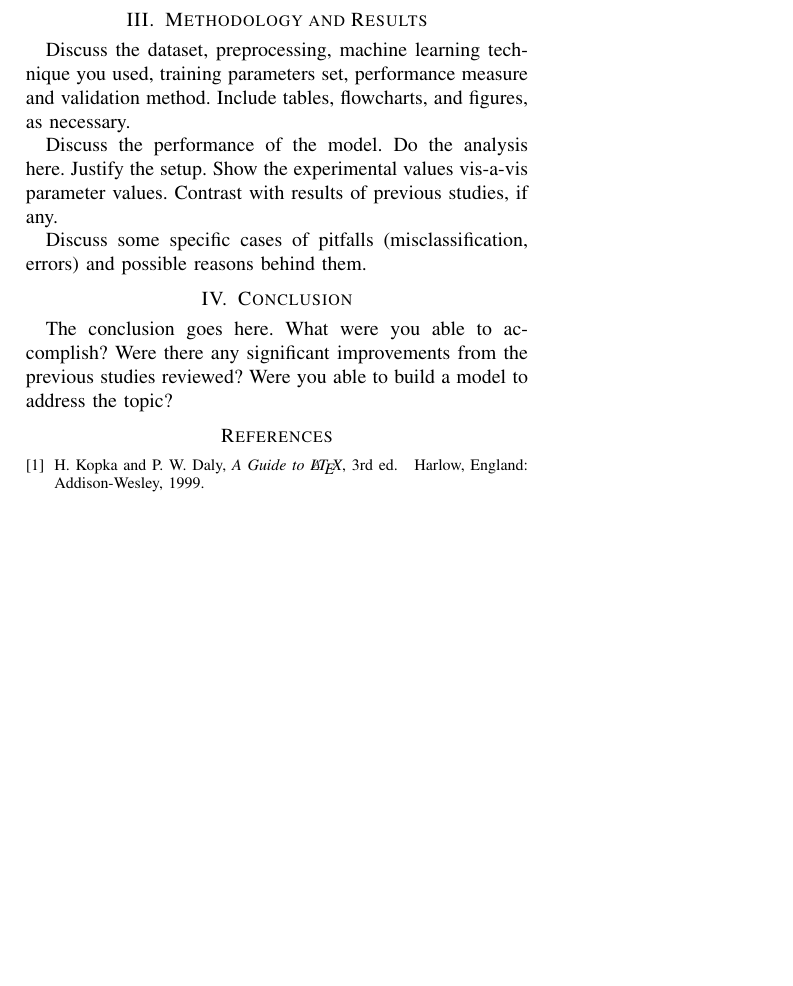
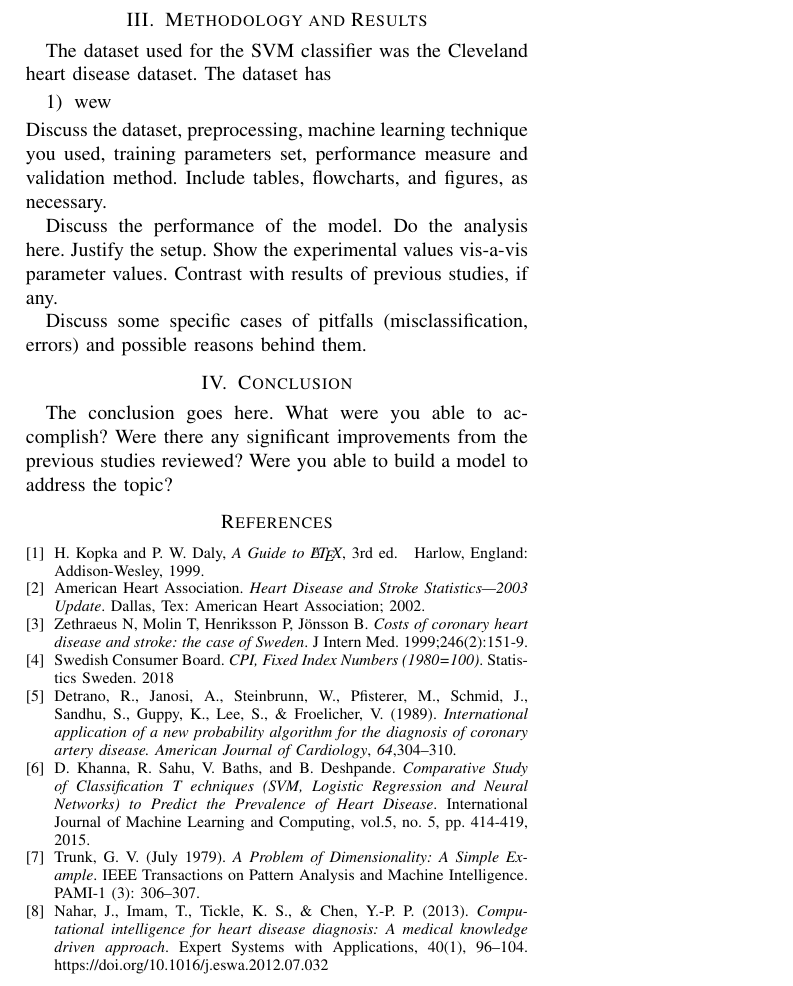
Before and after one commit to marcteves/cs180-proj, a LaTeX paper (cs180project.tex): part of the page before the commit and part of page 2 of 2 after it, cut so that both start at the same text, the shorter picture padded with empty space. Compiled offline with pdfLaTeX; a missing font is replaced by an installed copy or a similar font; a LaTeX package or settings file that is missing is left out.

Commit message:
finished up to RRS

```diff
--- a/cs180project.tex
+++ b/cs180project.tex
@@ -34,4 +83,9 @@ Discuss here references and techniques that are related to your topic. Cite sour
 \section{Methodology and Results}
+	The dataset used for the SVM classifier was the Cleveland heart disease dataset.
+	The dataset has
+	\begin{enumerate}
+		\item wew
+	\end{enumerate}
 Discuss the dataset, preprocessing, machine learning technique you used, training parameters set, performance measure and validation method.
 Include tables, flowcharts, and figures, as necessary.
 
@@ -46,6 +100,25 @@ The conclusion goes here. What were you able to accomplish? Were there any signi
 \bibitem{IEEEhowto:kopka}
 H.~Kopka and P.~W. Daly, \emph{A Guide to \LaTeX}, 3rd~ed.\hskip 1em plus
   0.5em minus 0.4em\relax Harlow, England: Addison-Wesley, 1999.
+\bibitem{bib:stroke_stat}
+	American Heart Association. \emph{Heart Disease and Stroke Statistics—2003
+		Update}. Dallas, Tex: American Heart Association; 2002.
+\bibitem{bib:stroke_save}
+	Zethraeus N, Molin T, Henriksson P, Jönsson B. \emph{Costs of coronary heart disease and stroke: the case of Sweden}. J Intern Med. 1999;246(2):151-9.
+\bibitem{bib:secpi}
+	Swedish Consumer Board. \emph{CPI, Fixed Index Numbers (1980=100)}. Statistics Sweden. 2018
+\bibitem{bib:dataset}
+Detrano,~R., Janosi,~A., Steinbrunn,~W., Pfisterer,~M., Schmid,~J.,
+       Sandhu,~S., Guppy,~K., Lee,~S., \& Froelicher,~V. (1989).  {\it
+       International application of a new probability algorithm for the
+       diagnosis of coronary artery disease.}  {\it American Journal of
+       Cardiology}, {\it 64},304--310.
+\bibitem{bib:mltech}
+	D. Khanna, R. Sahu, V. Baths, and B. Deshpande. \emph{Comparative Study of Classification T echniques (SVM, Logistic Regression and Neural Networks) to Predict the Prevalence of Heart Disease}. International Journal of Machine Learning and Computing, vol.5, no. 5, pp. 414-419, 2015.
+\bibitem{bib:curse}
+	Trunk, G. V. (July 1979). \emph{A Problem of Dimensionality: A Simple Example}. IEEE Transactions on Pattern Analysis and Machine Intelligence. PAMI-1 (3): 306–307.
+\bibitem{bib:smo}
+	Nahar, J., Imam, T., Tickle, K. S., \& Chen, Y.-P. P. (2013). \emph{Computational intelligence for heart disease diagnosis: A medical knowledge driven approach}. Expert Systems with Applications, 40(1), 96–104. https://doi.org/10.1016/j.eswa.2012.07.032
 
 \end{thebibliography}
 
```
Also changed, not shown: cs180project.pdf (added), cs180project.tex (53 more changed lines).
